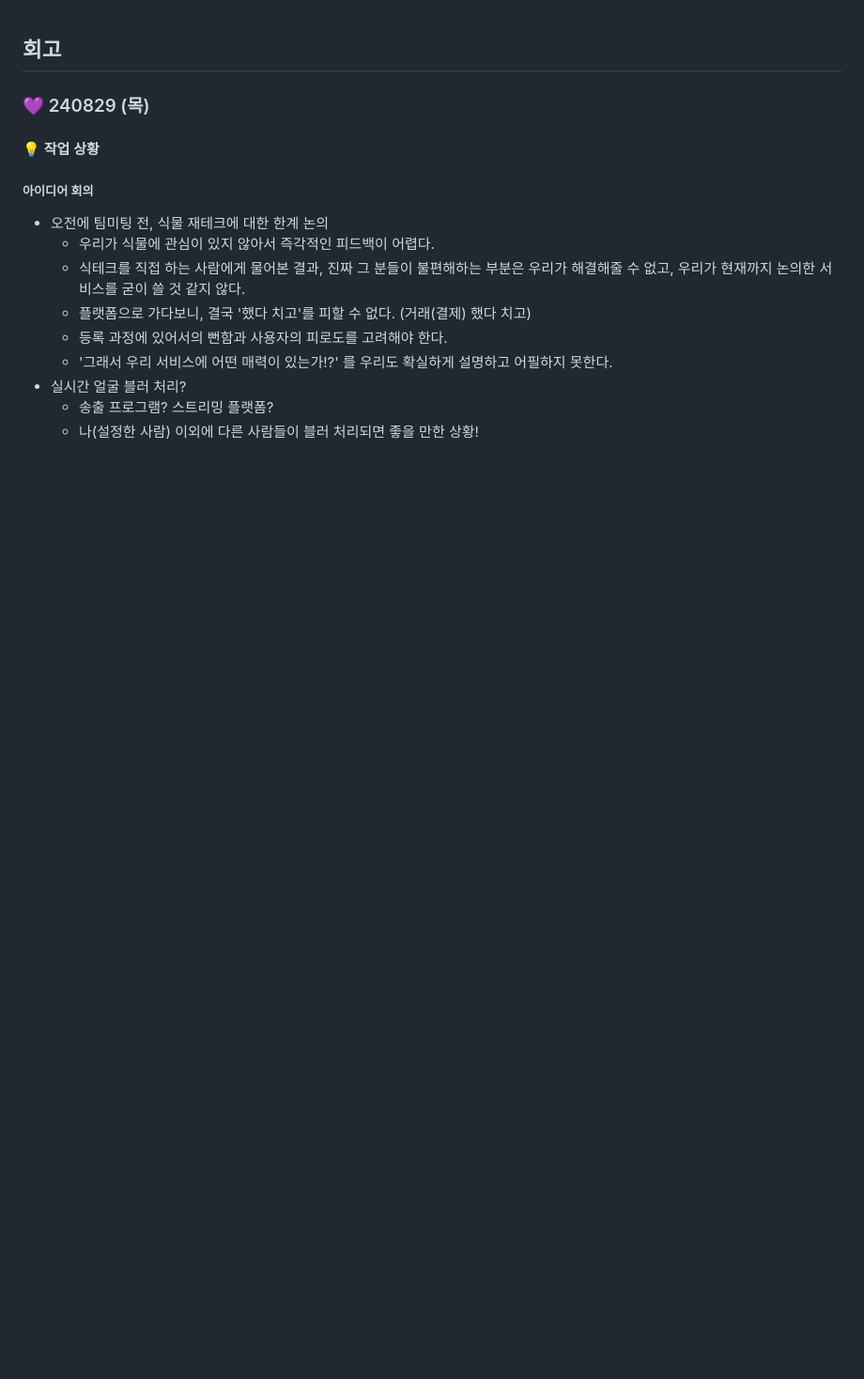
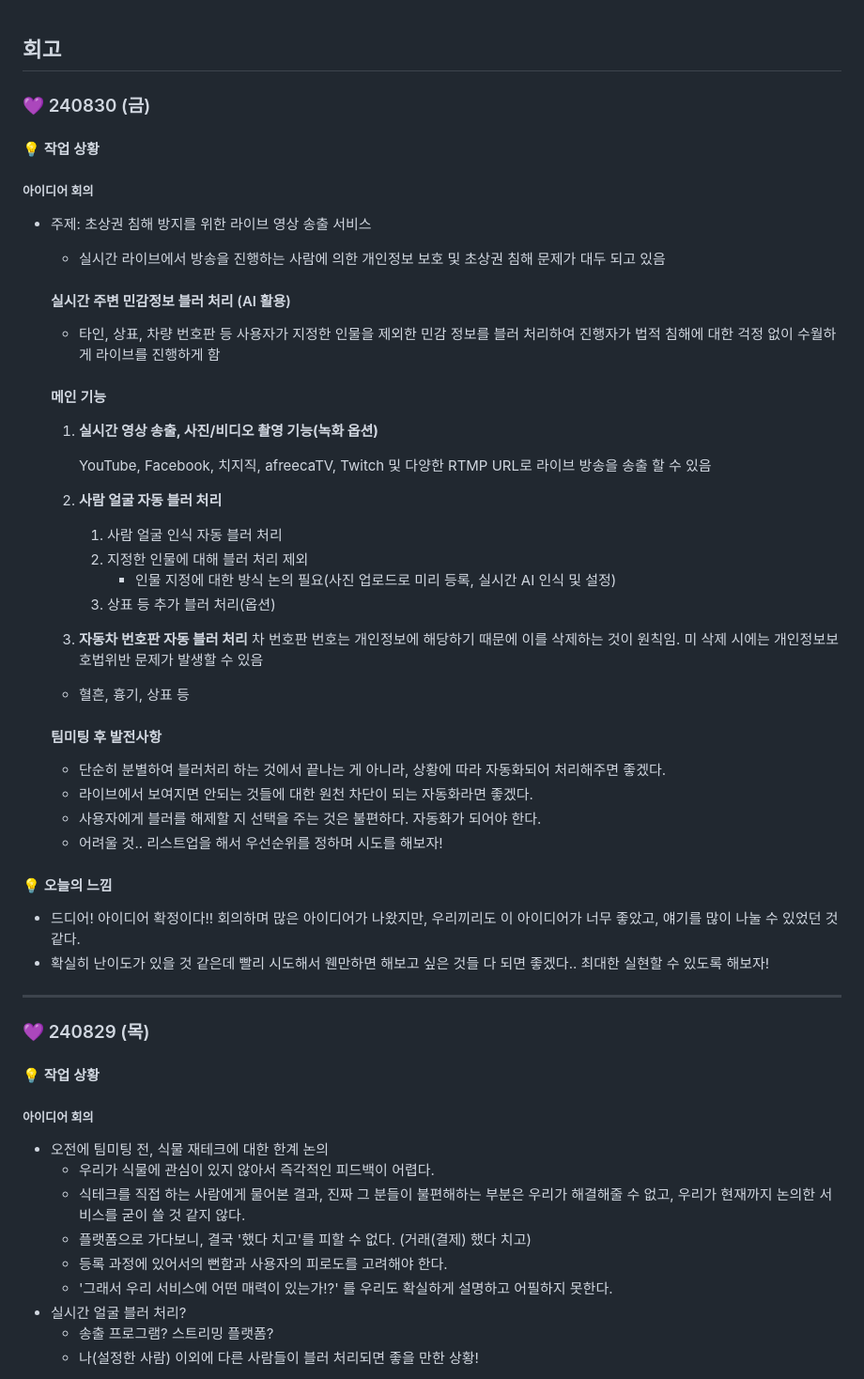
Before and after one commit to jungyeojinn/bbip, a Markdown page: 민예림/README.md, the part around the change. Shown: that part at 94% size. Rendered like a GitHub page; blank space fills up the shorter version.

Commit message:
docs: 240830 예림 README 업데이트

```diff
--- a/민예림/README.md
+++ b/민예림/README.md
@@ -1,4 +1,45 @@
 ## 회고
+
+### 💜 240830 (금)
+
+#### 💡 작업 상황
+##### 아이디어 회의
+- 주제: 초상권 침해 방지를 위한 라이브 영상 송출 서비스
+    - 실시간 라이브에서 방송을 진행하는 사람에 의한 개인정보 보호 및 초상권 침해 문제가 대두 되고 있음
+
+    #### 실시간 주변 민감정보 블러 처리 (AI 활용)
+    - 타인, 상표, 차량 번호판 등 사용자가 지정한 인물을 제외한 민감 정보를 블러 처리하여 진행자가 법적 침해에 대한 걱정 없이 수월하게 라이브를 진행하게 함
+
+    #### 메인 기능
+    1. **실시간 영상 송출, 사진/비디오 촬영 기능(녹화 옵션)**
+
+        YouTube, Facebook, 치지직, afreecaTV, Twitch 및 다양한 RTMP URL로 라이브 방송을 송출 할 수 있음
+
+    2. **사람 얼굴 자동 블러 처리**
+        1. 사람 얼굴 인식 자동 블러 처리
+        2. 지정한 인물에 대해 블러 처리 제외
+            - 인물 지정에 대한 방식 논의 필요(사진 업로드로 미리 등록, 실시간 AI 인식 및 설정)
+        3. 상표 등 추가 블러 처리(옵션)
+
+    3. **자동차 번호판 자동 블러 처리**
+        차 번호판 번호는 개인정보에 해당하기 때문에 이를 삭제하는 것이 원칙임. 미 삭제 시에는 개인정보보호법위반 문제가 발생할 수 있음
+
+    + 혈흔, 흉기, 상표 등
+
+    #### 팀미팅 후 발전사항
+    - 단순히 분별하여 블러처리 하는 것에서 끝나는 게 아니라, 상황에 따라 자동화되어 처리해주면 좋겠다.
+    - 라이브에서 보여지면 안되는 것들에 대한 원천 차단이 되는 자동화라면 좋겠다.
+    - 사용자에게 블러를 해제할 지 선택을 주는 것은 불편하다. 자동화가 되어야 한다.
+    - 어려울 것.. 리스트업을 해서 우선순위를 정하며 시도를 해보자!
+
+
+#### 💡 오늘의 느낌
+- 드디어! 아이디어 확정이다!! 회의하며 많은 아이디어가 나왔지만, 우리끼리도 이 아이디어가 너무 좋았고, 얘기를 많이 나눌 수 있었던 것 같다.
+- 확실히 난이도가 있을 것 같은데 빨리 시도해서 웬만하면 해보고 싶은 것들 다 되면 좋겠다.. 최대한 실현할 수 있도록 해보자!
+
+
+---
+
 
 ### 💜 240829 (목)
 
```
